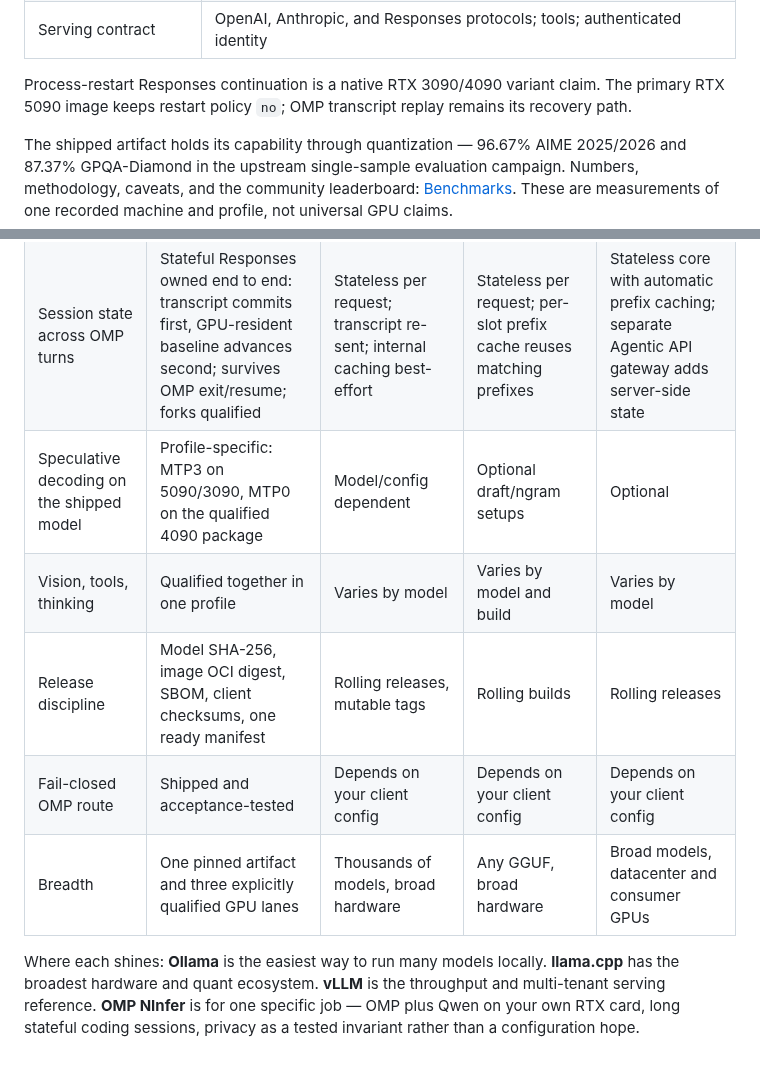
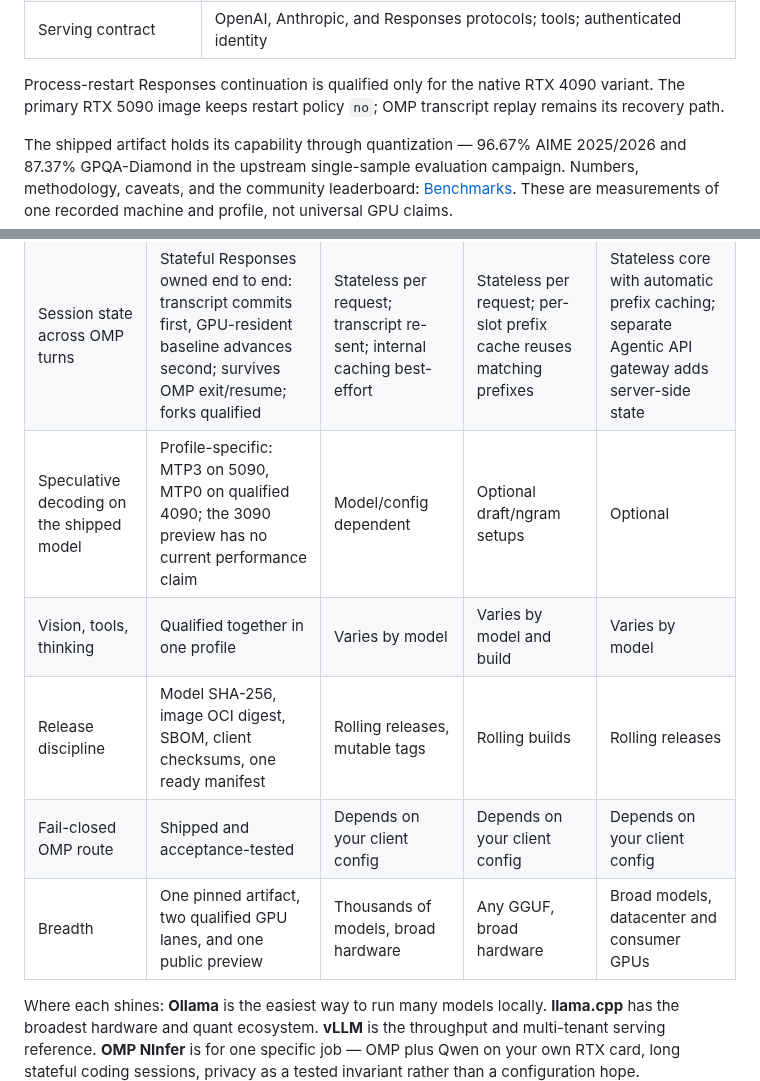
Before and after one commit to alphastorm/omp-ninfer, a Markdown page: README.md, 2 parts joined by grey strips. Rendered like a GitHub page; blank space fills up the shorter version.

```diff
--- a/README.md
+++ b/README.md
@@ -81,7 +82,7 @@ Exact shipped profiles and receipts in
 | RTX 4090 native beta | **52.330 tok/s**, 102K checkpoint restart, exact OMP Golden-equivalent |
 | Serving contract | OpenAI, Anthropic, and Responses protocols; tools; authenticated identity |
 
-Process-restart Responses continuation is a native RTX 3090/4090 variant claim. The primary RTX
+Process-restart Responses continuation is qualified only for the native RTX 4090 variant. The primary RTX
 5090 image keeps restart policy `no`; OMP transcript replay remains its recovery path.
 
 The shipped artifact holds its capability through quantization — 96.67% AIME 2025/2026 and 87.37%
@@ -143,11 +144,11 @@ second gateway sits between OMP and NInfer: [Related work](docs/RELATED_WORK.md)
 | --- | --- | --- | --- | --- |
 | What it is | A small closed set of qualified OMP + runtime + model + GPU combinations with receipts | General local runtime with a large model library | General GGUF serving with the broadest hardware reach | High-throughput general serving engine |
 | Session state across OMP turns | Stateful Responses owned end to end: transcript commits first, GPU-resident baseline advances second; survives OMP exit/resume; forks qualified | Stateless per request; transcript re-sent; internal caching best-effort | Stateless per request; per-slot prefix cache reuses matching prefixes | Stateless core with automatic prefix caching; separate Agentic API gateway adds server-side state |
-| Speculative decoding on the shipped model | Profile-specific: MTP3 on 5090/3090, MTP0 on the qualified 4090 package | Model/config dependent | Optional draft/ngram setups | Optional |
+| Speculative decoding on the shipped model | Profile-specific: MTP3 on 5090, MTP0 on qualified 4090; the 3090 preview has no current performance claim | Model/config dependent | Optional draft/ngram setups | Optional |
 | Vision, tools, thinking | Qualified together in one profile | Varies by model | Varies by model and build | Varies by model |
 | Release discipline | Model SHA-256, image OCI digest, SBOM, client checksums, one ready manifest | Rolling releases, mutable tags | Rolling builds | Rolling releases |
 | Fail-closed OMP route | Shipped and acceptance-tested | Depends on your client config | Depends on your client config | Depends on your client config |
-| Breadth | One pinned artifact and three explicitly qualified GPU lanes | Thousands of models, broad hardware | Any GGUF, broad hardware | Broad models, datacenter and consumer GPUs |
+| Breadth | One pinned artifact, two qualified GPU lanes, and one public preview | Thousands of models, broad hardware | Any GGUF, broad hardware | Broad models, datacenter and consumer GPUs |
 
 Where each shines: **Ollama** is the easiest way to run many models locally. **llama.cpp** has the
 broadest hardware and quant ecosystem. **vLLM** is the throughput and multi-tenant serving
```
Also changed, not shown: other parts of README.md (+4 -3 lines), docs/PERFORMANCE.md (+1 -1 lines), assets/architecture.png, assets/banner.png, 7 other files.
